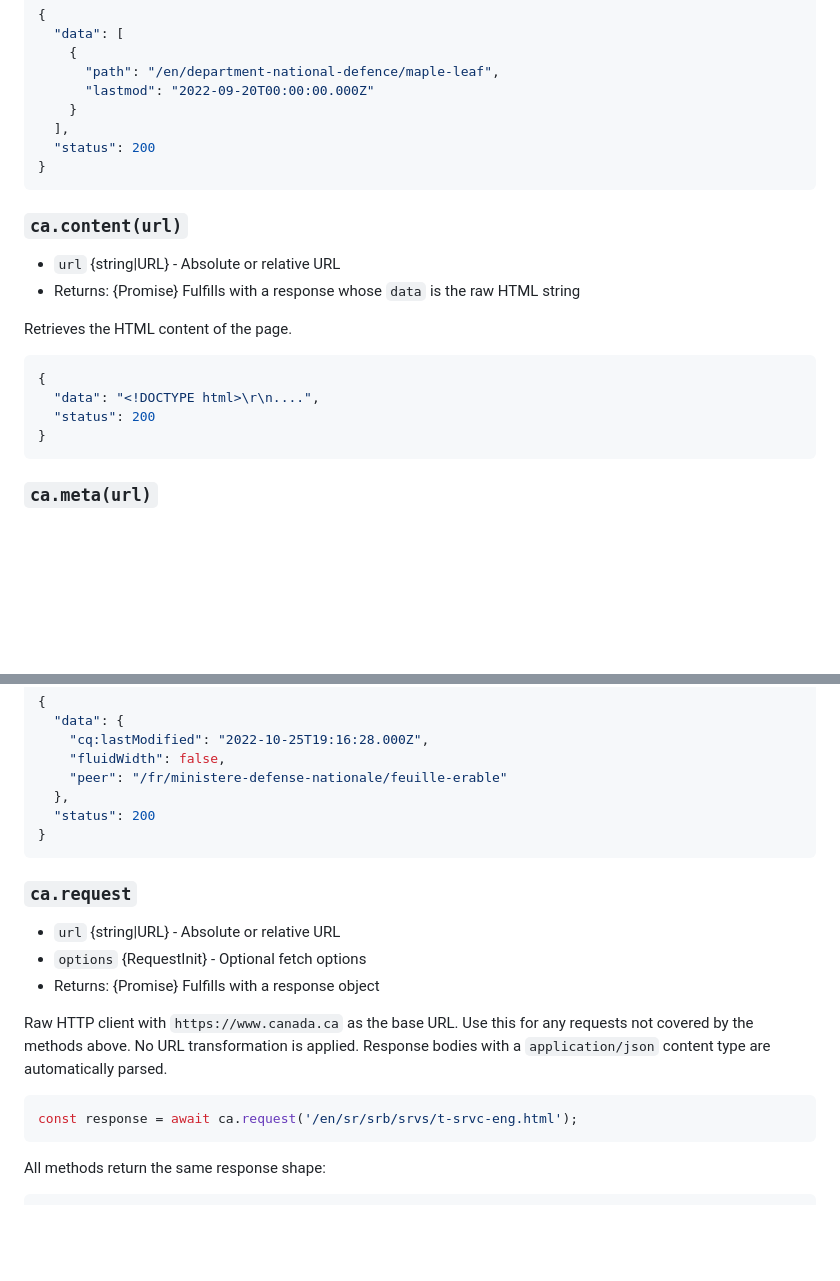
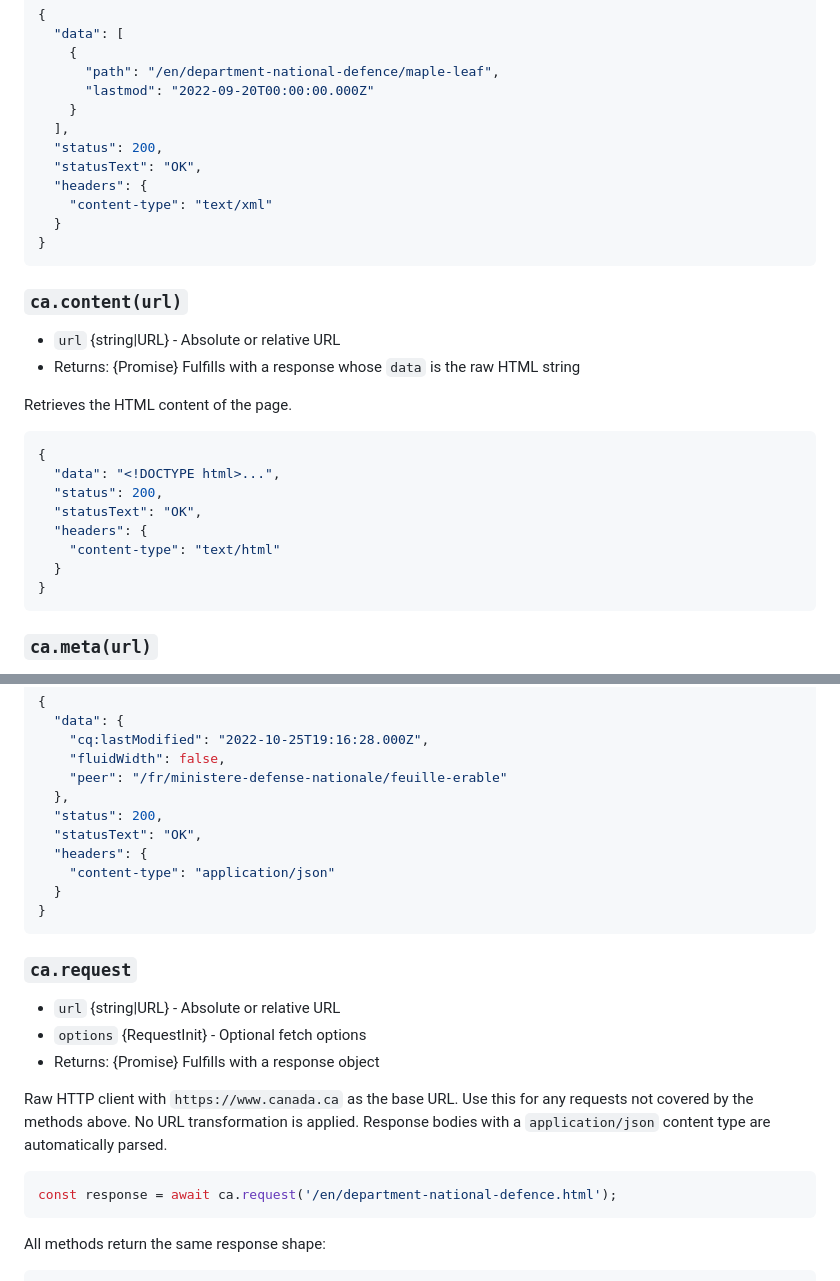
Before and after one commit to dnd-mdn/canada-api, a Markdown page: README.md, 2 parts joined by grey strips. GitHub-like rendering; blank space fills up the shorter version.

````diff
--- a/README.md
+++ b/README.md
@@ -61,7 +61,11 @@ Fetches and parses the sitemap for the given page, returning its child pages. En
       "lastmod": "2022-09-20T00:00:00.000Z"
     }
   ],
-  "status": 200
+  "status": 200,
+  "statusText": "OK",
+  "headers": {
+    "content-type": "text/xml"
+  }
 }
 ```
 
@@ -74,8 +78,12 @@ Retrieves the HTML content of the page.
 
 ```json
 {
-  "data": "<!DOCTYPE html>\r\n....",
-  "status": 200
+  "data": "<!DOCTYPE html>...",
+  "status": 200,
+  "statusText": "OK",
+  "headers": {
+    "content-type": "text/html"
+  }
 }
 ```
 
@@ -100,7 +108,11 @@ Fetches JCR metadata for the given page. The following transformations are appli
     "fluidWidth": false,
     "peer": "/fr/ministere-defense-nationale/feuille-erable"
   },
-  "status": 200
+  "status": 200,
+  "statusText": "OK",
+  "headers": {
+    "content-type": "application/json"
+  }
 }
 ```
 
@@ -113,7 +125,7 @@ Fetches JCR metadata for the given page. The following transformations are appli
 Raw HTTP client with `https://www.canada.ca` as the base URL. Use this for any requests not covered by the methods above. No URL transformation is applied. Response bodies with a `application/json` content type are automatically parsed.
 
 ```js
-const response = await ca.request('/en/sr/srb/srvs/t-srvc-eng.html');
+const response = await ca.request('/en/department-national-defence.html');
 ```
 
 All methods return the same response shape:
````
Also changed, not shown: other parts of README.md (+43 -1 lines).
